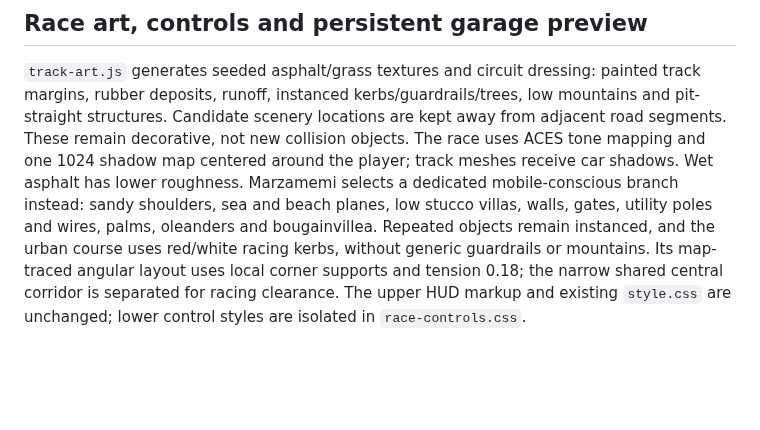
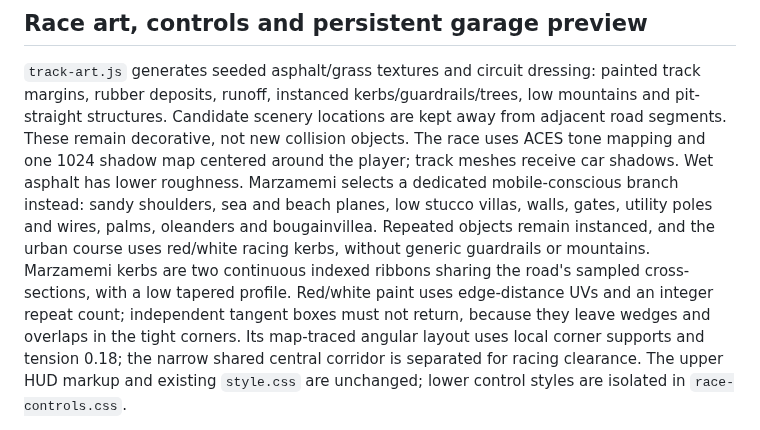
Before and after one commit to ottobit/portfolio-arcade, a Markdown page: games/f1-racer/F1-RACER-WIKI.md, the part around the change. Drawn GitHub-style; blank space fills up the shorter version.

Commit message:
Build continuous Marzamemi racing kerbs (#168)

```diff
--- a/games/f1-racer/F1-RACER-WIKI.md
+++ b/games/f1-racer/F1-RACER-WIKI.md
@@ -469,6 +469,10 @@ Marzamemi selects a dedicated mobile-conscious branch instead: sandy shoulders,
 sea and beach planes, low stucco villas, walls, gates, utility poles and wires,
 palms, oleanders and bougainvillea. Repeated objects remain instanced, and the
 urban course uses red/white racing kerbs, without generic guardrails or mountains.
+Marzamemi kerbs are two continuous indexed ribbons sharing the road's sampled
+cross-sections, with a low tapered profile. Red/white paint uses edge-distance
+UVs and an integer repeat count; independent tangent boxes must not return,
+because they leave wedges and overlaps in the tight corners.
 Its map-traced angular layout uses local corner supports and tension 0.18;
 the narrow shared central corridor is separated for racing clearance.
 The upper HUD markup and existing `style.css` are unchanged; lower control styles
```
